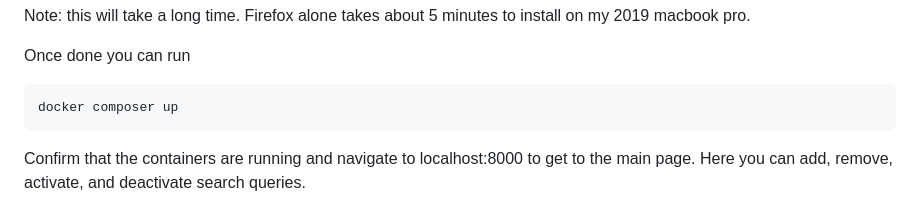
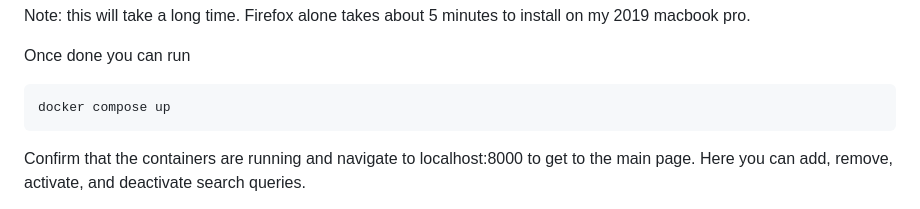
Before and after one commit to michaelpappas/craigslist-scraper-emailer, a Markdown page: readme.md, the part around the change. Drawn GitHub-style.

````diff
--- a/readme.md
+++ b/readme.md
@@ -29,7 +29,7 @@ Note: this will take a long time. Firefox alone takes about 5 minutes to install
 
 Once done you can run
 ```bash
-docker composer up
+docker compose up
 ```
 Confirm that the containers are running and navigate to localhost:8000 to get to the main page. Here you can add, remove, activate, and deactivate search queries.
 
````
